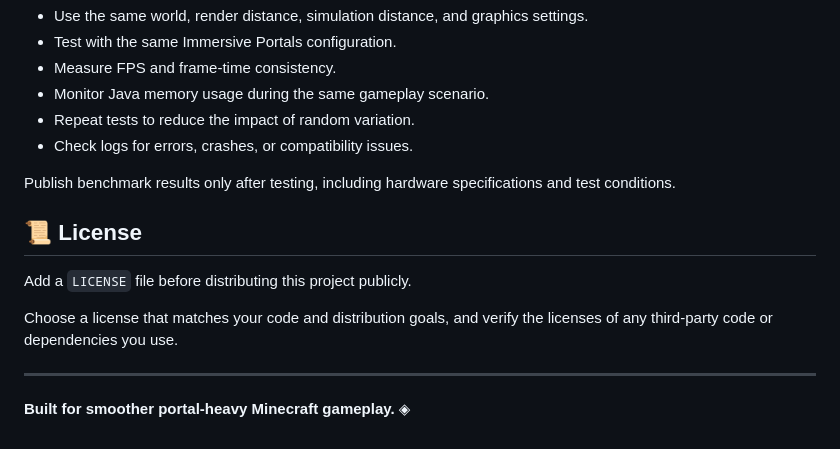
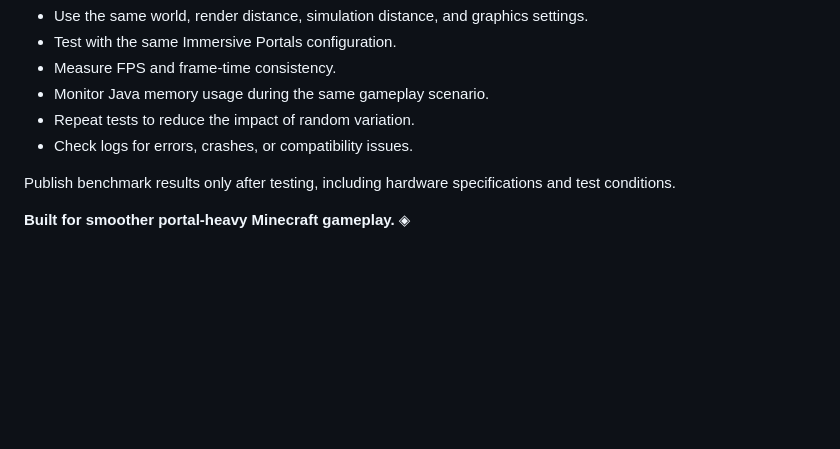
Before and after one commit to voidCoder1460/voidCoder1460.github.io, a Markdown page: README.md, the part around the change. GitHub-like rendering; blank space fills up the shorter version.

Commit message:
Remove license section from README
Removed license section from README.

```diff
--- a/README.md
+++ b/README.md
@@ -105,12 +105,4 @@ Recommended test conditions:
 Publish benchmark results only after testing, including hardware specifications and test conditions.
 
 
-## 📜 License
-
-Add a `LICENSE` file before distributing this project publicly.
-
-Choose a license that matches your code and distribution goals, and verify the licenses of any third-party code or dependencies you use.
-
----
-
 **Built for smoother portal-heavy Minecraft gameplay.** ◈
```
